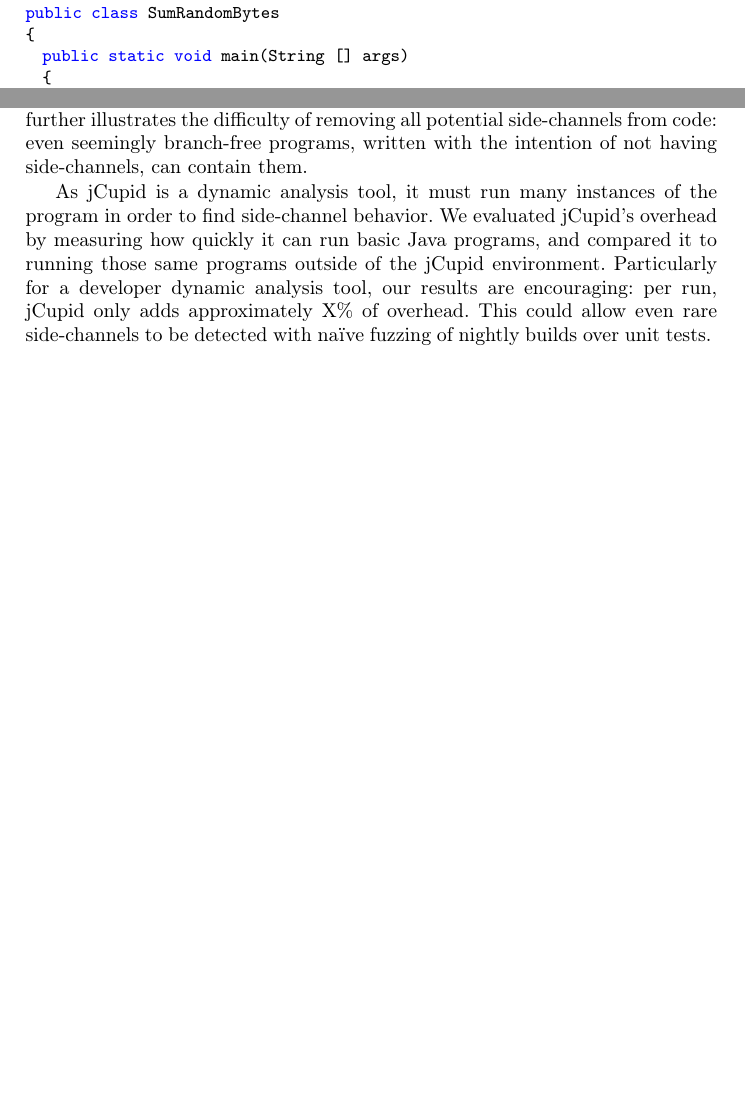
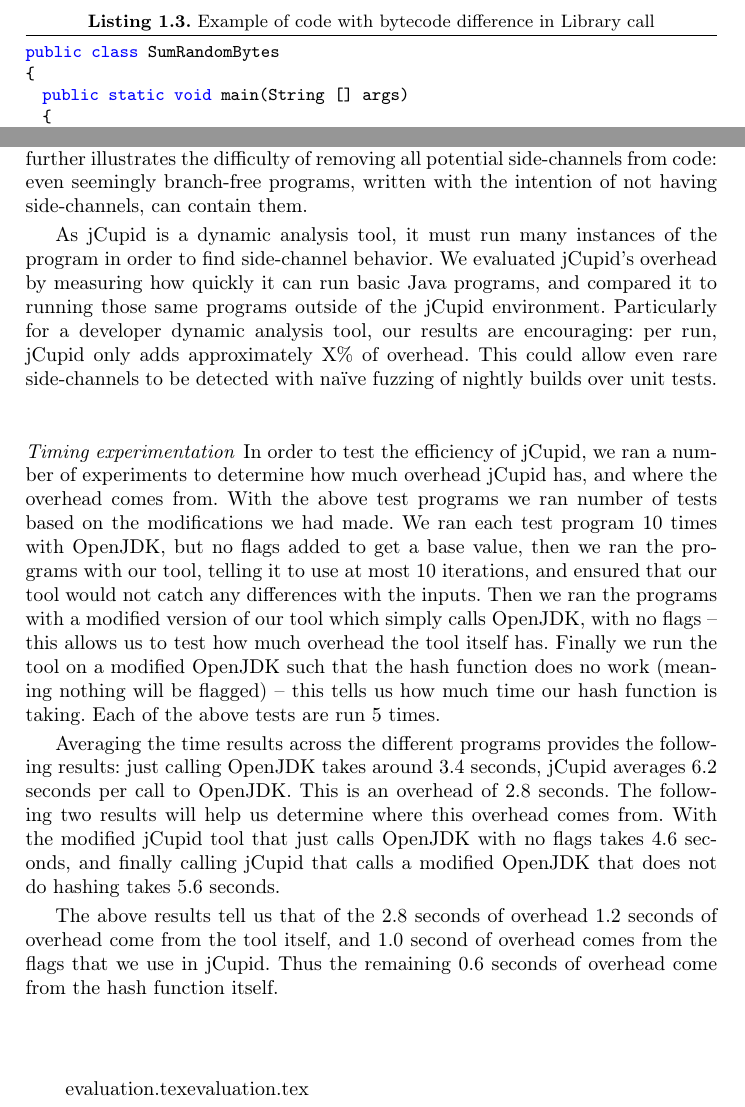
Before and after one commit to cuplv/jCupid, a LaTeX thesis (paper/main.tex, which reads paper/evaluation.tex): two parts of pages 7 and 8 of 10 before the commit and two parts of pages 7 and 8 of 11 after it, joined at a grey line, cut at the place of the change, the shorter picture padded with empty space. Compiled offline with pdfLaTeX.

Commit message:
add testing results

```diff
--- a/paper/evaluation.tex
+++ b/paper/evaluation.tex
@@ -67,3 +67,30 @@
 only adds approximately X\% of overhead. This could allow even rare
 side-channels to be detected with na\"{\i}ve fuzzing of nightly builds over unit
 tests.
+
+\paragraph{Timing experimentation}
+In order to test the efficiency of jCupid, we ran a number of experiments to
+determine how much overhead jCupid has, and where the overhead comes from.
+With the above test programs we ran number of tests based on the modifications
+we had made. We ran each test program 10 times with OpenJDK, but no flags added
+to get a base value, then we ran the programs with our tool, telling it to use
+at most 10 iterations, and ensured that our tool would not catch any differences
+with the inputs. Then we ran the programs with a modified version of our tool
+which simply calls OpenJDK, with no flags -- this allows us to test how much
+overhead the tool itself has. Finally we run the tool on a modified OpenJDK such
+that the hash function does no work (meaning nothing will be flagged) -- this
+tells us how much time our hash function is taking. Each of the above tests are
+run 5 times.
+
+Averaging the time results across the different programs provides the following
+results: just calling OpenJDK takes around 3.4 seconds, jCupid averages 6.2 seconds
+per call to OpenJDK. This is an overhead of 2.8 seconds. The following two results
+will help us determine where this overhead comes from. With the modified jCupid tool
+that just calls OpenJDK with no flags takes 4.6 seconds, and finally calling jCupid
+that calls a modified OpenJDK that does not do hashing takes 5.6 seconds.
+
+The above results tell us that of the 2.8 seconds of overhead 1.2 seconds of overhead
+come from the tool itself, and 1.0 second of overhead comes from the flags that
+we use in jCupid. Thus the remaining 0.6 seconds of overhead come from the hash
+function itself.
+\paragraph
```
